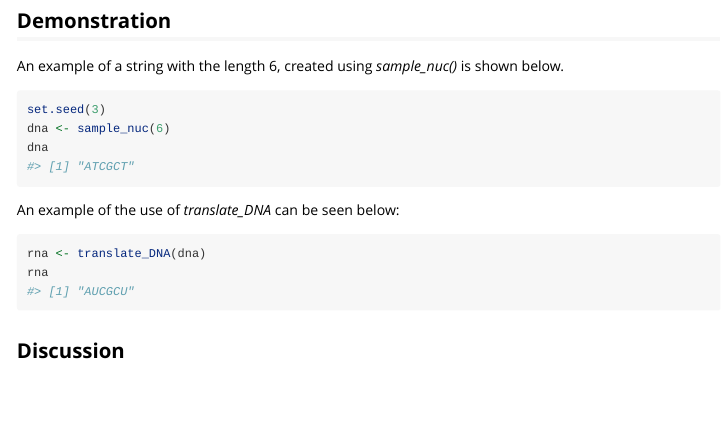
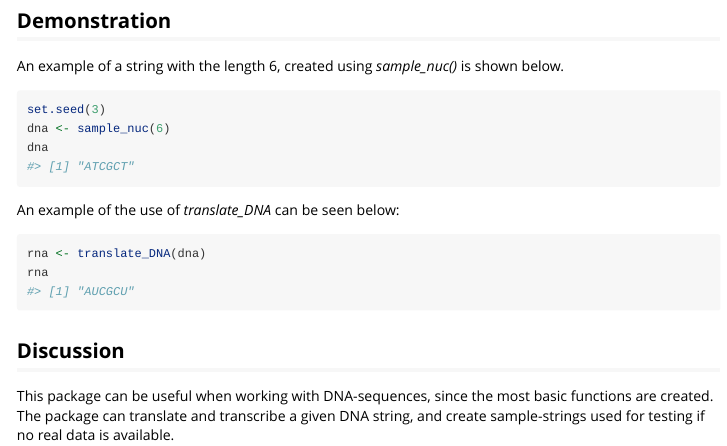
Before and after one commit to rforbiodatascience24/group_03_package, an R Markdown document (vignettes/CentralDogma.Rmd): the page in a window 1100 px wide, from 590 px down. Rendered offline with R 4.5, knitr and Pandoc, with nearby package versions.

Commit message:
Added a bit to discussion

````diff
--- a/vignettes/CentralDogma.Rmd
+++ b/vignettes/CentralDogma.Rmd
@@ -50,3 +50,5 @@ rna
 ```
 
 ## Discussion
+
+This package can be useful when working with DNA-sequences, since the most basic functions are created. The package can translate and transcribe a given DNA string, and create sample-strings used for testing if no real data is available.
````
